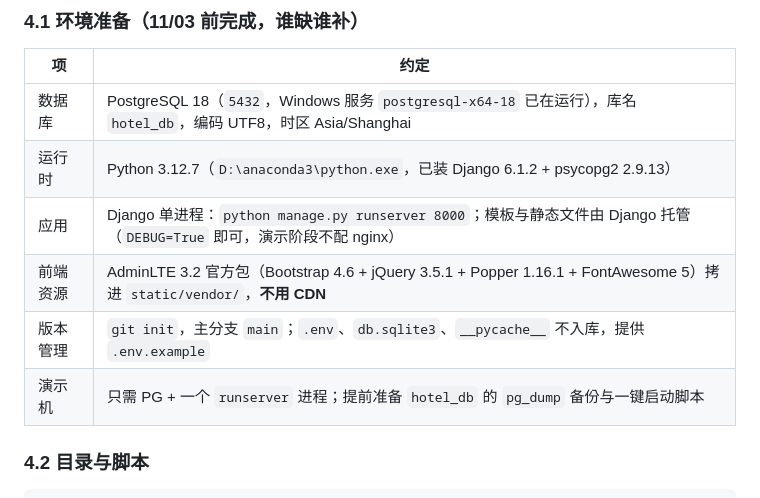
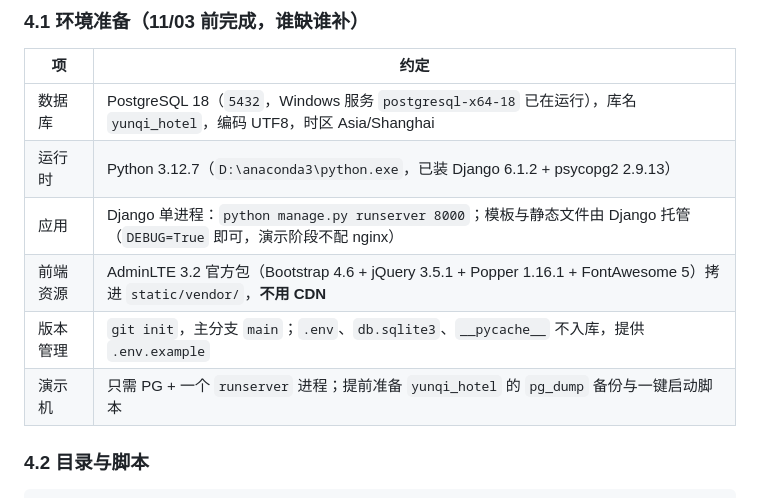
Before and after one commit to EdwardXiao-bit/yunqi-hotel-pms, a Markdown page: docs/03-实施计划.md, the part around the change. GitHub-like rendering.

```diff
--- a/docs/03-实施计划.md
+++ b/docs/03-实施计划.md
@@ -62,12 +62,12 @@
 
 | 项 | 约定 |
 | --- | --- |
-| 数据库 | PostgreSQL 18（`5432`，Windows 服务 `postgresql-x64-18` 已在运行），库名 `hotel_db`，编码 UTF8，时区 Asia/Shanghai |
+| 数据库 | PostgreSQL 18（`5432`，Windows 服务 `postgresql-x64-18` 已在运行），库名 `yunqi_hotel`，编码 UTF8，时区 Asia/Shanghai |
 | 运行时 | Python 3.12.7（`D:\anaconda3\python.exe`，已装 Django 6.1.2 + psycopg2 2.9.13） |
 | 应用 | Django 单进程：`python manage.py runserver 8000`；模板与静态文件由 Django 托管（`DEBUG=True` 即可，演示阶段不配 nginx） |
 | 前端资源 | AdminLTE 3.2 官方包（Bootstrap 4.6 + jQuery 3.5.1 + Popper 1.16.1 + FontAwesome 5）拷进 `static/vendor/`，**不用 CDN** |
 | 版本管理 | `git init`，主分支 `main`；`.env`、`db.sqlite3`、`__pycache__` 不入库，提供 `.env.example` |
-| 演示机 | 只需 PG + 一个 `runserver` 进程；提前准备 `hotel_db` 的 `pg_dump` 备份与一键启动脚本 |
+| 演示机 | 只需 PG + 一个 `runserver` 进程；提前准备 `yunqi_hotel` 的 `pg_dump` 备份与一键启动脚本 |
 
 ### 4.2 目录与脚本
 
```
Also changed, not shown: AGENTS.md (+5 -4 lines), README.md (+2 -2 lines).
